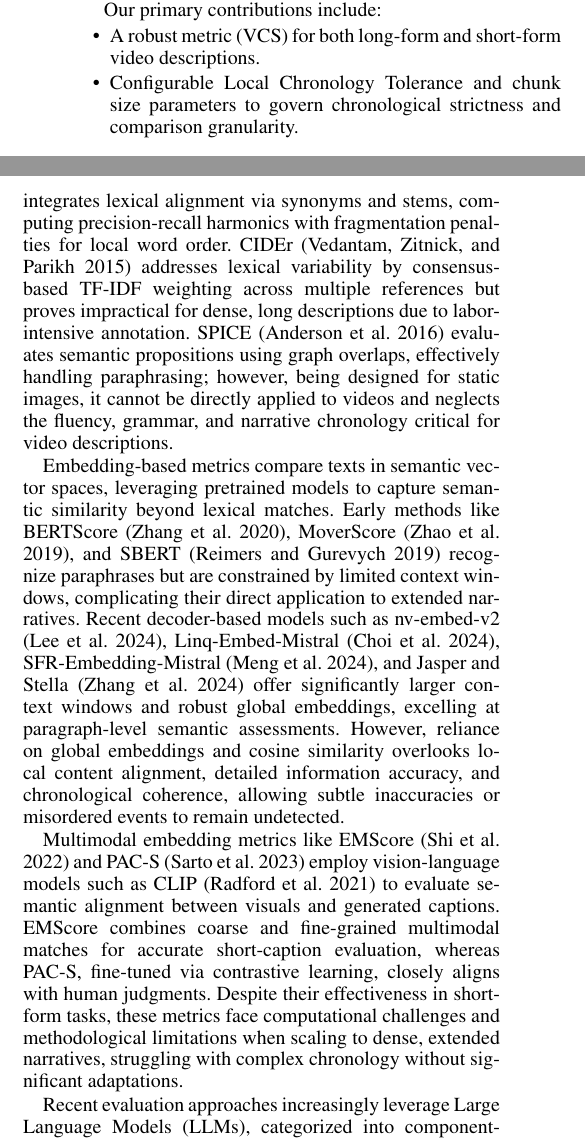
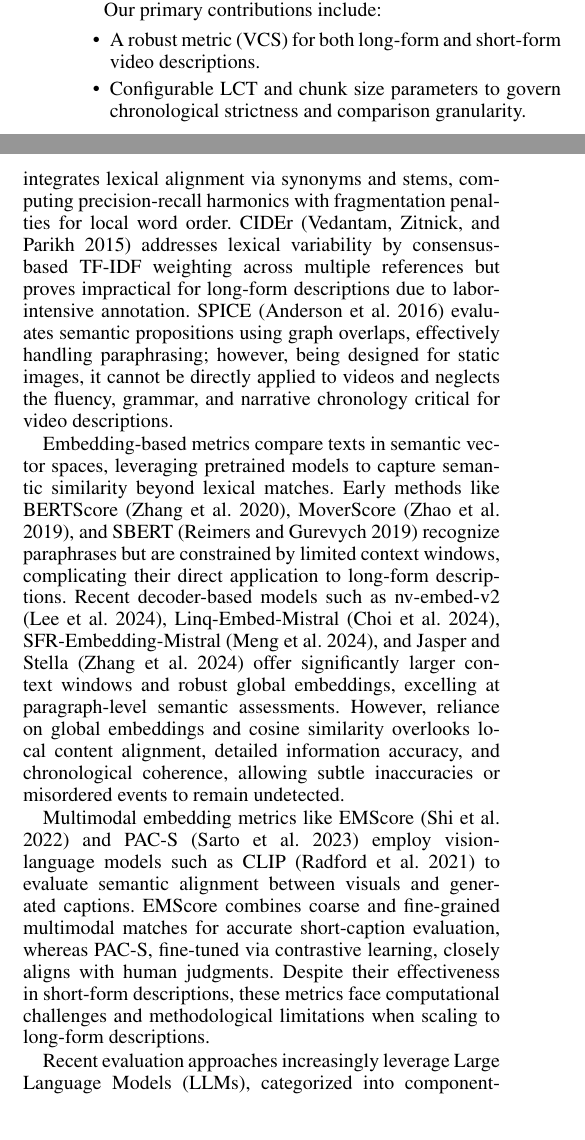
Before and after one commit to hdubey-debug/aaai-paper, a LaTeX paper (AnonymousSubmission/LaTeX/anonymous-submission-latex-2026.tex): two parts of the columns of page 2 of 13, joined at a grey line, cut so that both start at the same text. Compiled offline with pdfLaTeX.

Commit message:
New Changes

```diff
--- a/AnonymousSubmission/LaTeX/anonymous-submission-latex-2026.tex
+++ b/AnonymousSubmission/LaTeX/anonymous-submission-latex-2026.tex
@@ -204,16 +204,16 @@ Due to the absence of suitable annotated datasets for dense, long-form descripti
 Our primary contributions include:
 \begin{itemize}
 \item A robust metric (VCS) for both long-form and short-form video descriptions.
-\item Configurable Local Chronology Tolerance and chunk size parameters to govern chronological strictness and comparison granularity.
+\item Configurable LCT and chunk size parameters to govern chronological strictness and comparison granularity.
 \end{itemize}
 
 \section{Related Work}
 
-Traditional n-gram-based metrics such as BLEU \citep{p:02}, ROUGE \citep{l:04}, and METEOR \citep{bl:05} evaluate text generation through lexical overlap and local word order. BLEU measures n-gram precision with brevity penalties, capturing local chronology but limited by rigid lexical matching. ROUGE variants emphasize recall; ROUGE-N evaluates n-gram overlap, while ROUGE-L utilizes the Longest Common Subsequence (LCS) at sentence-level, yet remains sensitive to lexical variation and sentence-length discrepancies. METEOR integrates lexical alignment via synonyms and stems, computing precision-recall harmonics with fragmentation penalties for local word order. CIDEr \citep{v:15} addresses lexical variability by consensus-based TF-IDF weighting across multiple references but proves impractical for dense, long descriptions due to labor-intensive annotation. SPICE \citep{afjg:16} evaluates semantic propositions using graph overlaps, effectively handling paraphrasing; however, being designed for static images, it cannot be directly applied to videos and neglects the fluency, grammar, and narrative chronology critical for video descriptions.
+Traditional n-gram-based metrics such as BLEU \citep{p:02}, ROUGE \citep{l:04}, and METEOR \citep{bl:05} evaluate text generation through lexical overlap and local word order. BLEU measures n-gram precision with brevity penalties, capturing local chronology but limited by rigid lexical matching. ROUGE variants emphasize recall; ROUGE-N evaluates n-gram overlap, while ROUGE-L utilizes the Longest Common Subsequence (LCS) at sentence-level, yet remains sensitive to lexical variation and sentence-length discrepancies. METEOR integrates lexical alignment via synonyms and stems, computing precision-recall harmonics with fragmentation penalties for local word order. CIDEr \citep{v:15} addresses lexical variability by consensus-based TF-IDF weighting across multiple references but proves impractical for long-form descriptions due to labor-intensive annotation. SPICE \citep{afjg:16} evaluates semantic propositions using graph overlaps, effectively handling paraphrasing; however, being designed for static images, it cannot be directly applied to videos and neglects the fluency, grammar, and narrative chronology critical for video descriptions.
 
-Embedding-based metrics compare texts in semantic vector spaces, leveraging pretrained models to capture semantic similarity beyond lexical matches. Early methods like BERTScore \citep{z:20}, MoverScore \citep{z:19}, and SBERT \citep{r:19} recognize paraphrases but are constrained by limited context windows, complicating their direct application to extended narratives. Recent decoder-based models such as nv-embed-v2 \citep{l:24}, Linq-Embed-Mistral \citep{cklg:24}, SFR-Embedding-Mistral \citep{mljx:24}, and Jasper and Stella \citep{zlw:24} offer significantly larger context windows and robust global embeddings, excelling at paragraph-level semantic assessments. However, reliance on global embeddings and cosine similarity overlooks local content alignment, detailed information accuracy, and chronological coherence, allowing subtle inaccuracies or misordered events to remain undetected.
+Embedding-based metrics compare texts in semantic vector spaces, leveraging pretrained models to capture semantic similarity beyond lexical matches. Early methods like BERTScore \citep{z:20}, MoverScore \citep{z:19}, and SBERT \citep{r:19} recognize paraphrases but are constrained by limited context windows, complicating their direct application to long-form descriptions. Recent decoder-based models such as nv-embed-v2 \citep{l:24}, Linq-Embed-Mistral \citep{cklg:24}, SFR-Embedding-Mistral \citep{mljx:24}, and Jasper and Stella \citep{zlw:24} offer significantly larger context windows and robust global embeddings, excelling at paragraph-level semantic assessments. However, reliance on global embeddings and cosine similarity overlooks local content alignment, detailed information accuracy, and chronological coherence, allowing subtle inaccuracies or misordered events to remain undetected.
 
-Multimodal embedding metrics like EMScore \citep{syxl:22} and PAC-S \citep{sbc:23} employ vision-language models such as CLIP \citep{Radford2021LearningTV} to evaluate semantic alignment between visuals and generated captions. EMScore combines coarse and fine-grained multimodal matches for accurate short-caption evaluation, whereas PAC-S, fine-tuned via contrastive learning, closely aligns with human judgments. Despite their effectiveness in short-form tasks, these metrics face computational challenges and methodological limitations when scaling to dense, extended narratives, struggling with complex chronology without significant adaptations.
+Multimodal embedding metrics like EMScore \citep{syxl:22} and PAC-S \citep{sbc:23} employ vision-language models such as CLIP \citep{Radford2021LearningTV} to evaluate semantic alignment between visuals and generated captions. EMScore combines coarse and fine-grained multimodal matches for accurate short-caption evaluation, whereas PAC-S, fine-tuned via contrastive learning, closely aligns with human judgments. Despite their effectiveness in short-form descriptions, these metrics face computational challenges and methodological limitations when scaling to long-form descriptions.
 
 Recent evaluation approaches increasingly leverage Large Language Models (LLMs), categorized into component-based and holistic judge methods. Component-based methods such as AutoDQ \citep{wyzs:24} and VAD-Score \citep{dp:25} use LLMs for semantic extraction and entailment checks, effectively addressing the expressive variability challenge; however, AutoDQ and VAD do not evaluate the chronology of events. Nonetheless, their effectiveness depends heavily on extraction accuracy, consistency across model updates, scalability with dense content, and reliance on comprehensive references. Conversely, holistic methods such as CapScore \citep{li:24}, CapArena‑Auto Score \citep{cheng:25}, and CLAIR \citep{chan:23} provide overall quality assessments directly from LLMs, theoretically addressing complex evaluation dimensions comprehensively. However, they suffer from ambiguity in score calibration, sensitivity to prompting nuances, consistency issues across model versions, limited interpretability, and practical constraints, including reproducibility and cost.
 
```
